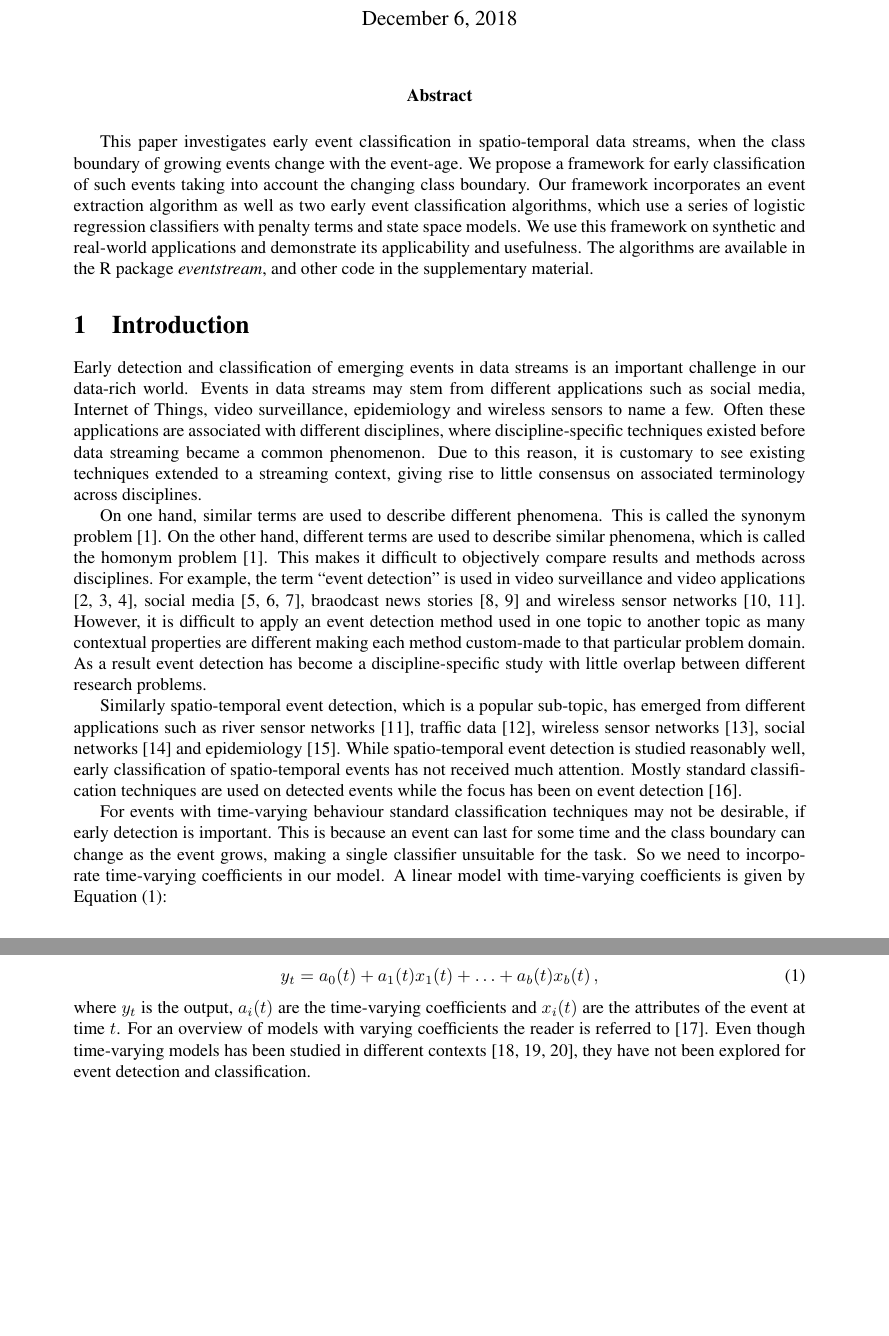
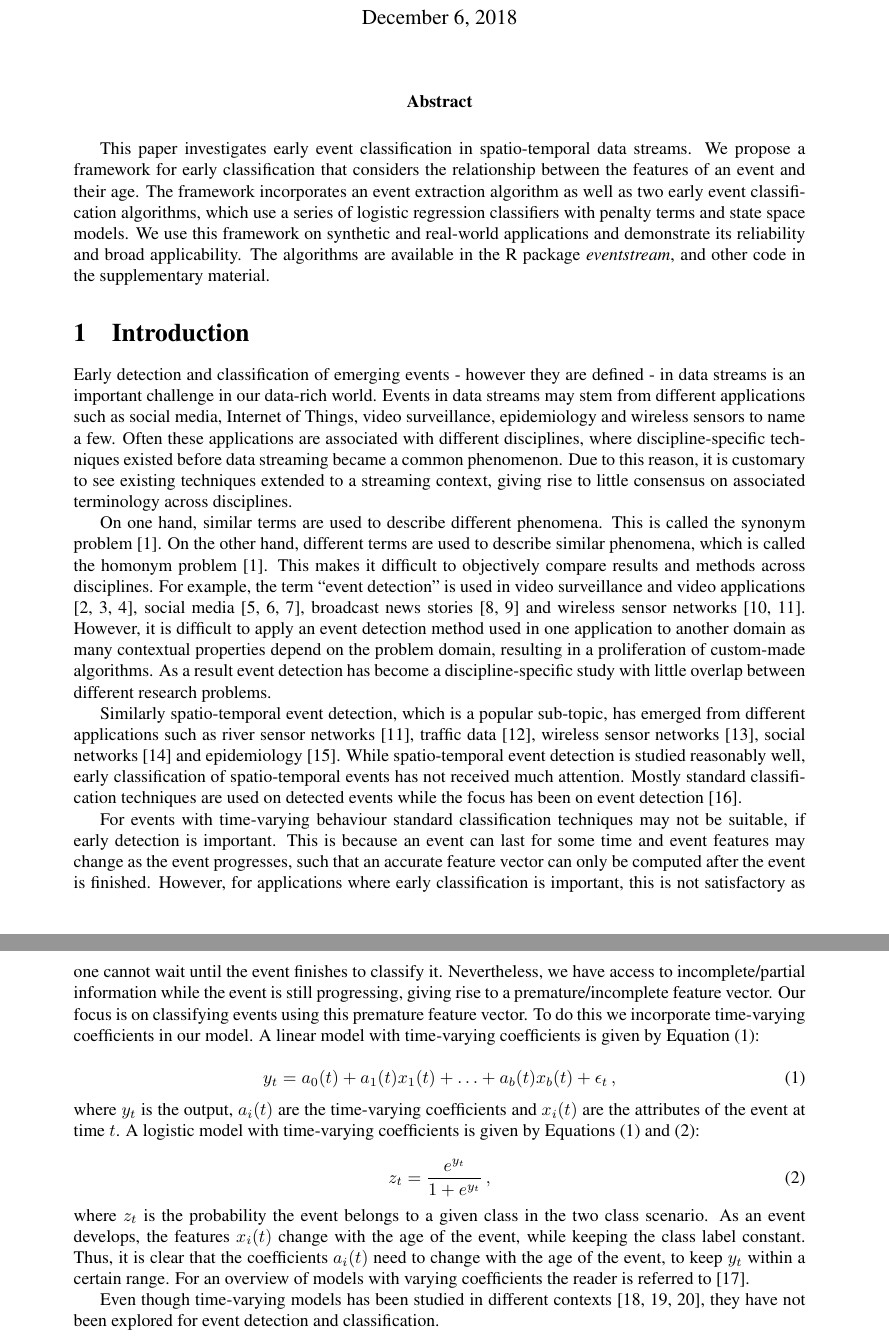
Before and after one commit to sevvandi/eventstream_paper, a LaTeX document (main.tex): two parts of pages 1 and 2 of 20, joined at a grey line, cut so that both start at the same text, the shorter picture padded with empty space. Compiled offline with pdfLaTeX.

Commit message:
update time varying models part

```diff
--- a/main.tex
+++ b/main.tex
@@ -29,7 +29,7 @@
 	\title{Early classification of spatio-temporal events using time-varying models}
 	\author{Sevvandi Kandanaarachchi, Rob J. Hyndman, Kate Smith-Miles}
 	\maketitle
-	\abstract{This paper investigates early event classification in spatio-temporal data streams, when the class boundary of growing events change with the event-age. We propose a framework for early classification of such events taking into account the changing class boundary. Our framework incorporates an event extraction algorithm as well as two early event classification algorithms, which use a series of logistic regression classifiers with penalty terms and state space models.  We use this framework on synthetic and real-world applications and demonstrate its applicability and usefulness. The algorithms are available in the R package {\it eventstream}, and other code in the supplementary material.   }
+	\abstract{This paper investigates early event classification in spatio-temporal data streams.  We propose a framework for early classification that considers the relationship between the features of an event and their age. The framework incorporates an event extraction algorithm as well as two early event classification algorithms, which use a series of logistic regression classifiers with penalty terms and state space models.  We use this framework on synthetic and real-world applications and demonstrate its reliability and broad applicability. The algorithms are available in the R package {\it eventstream}, and other code in the supplementary material.   }
 
 	%% Outline of paper
 	%% Introduction
@@ -64,19 +64,29 @@
 	\section{Introduction}
 	% =======================================================================
 
-	Early detection and classification of emerging events in data streams is an important challenge in our data-rich world. Events in data streams may stem from different applications such as social media, Internet of Things, video surveillance, epidemiology and wireless sensors to name a few. Often these applications are associated with different disciplines, where discipline-specific techniques existed before data streaming became a common phenomenon. Due to this reason, it is customary to see existing techniques extended to a streaming context, giving rise to little consensus on associated terminology across disciplines.
+	Early detection and classification of emerging events - however they are defined - in data streams is an important challenge in our data-rich world. Events in data streams may stem from different applications such as social media, Internet of Things, video surveillance, epidemiology and wireless sensors to name a few. Often these applications are associated with different disciplines, where discipline-specific techniques existed before data streaming became a common phenomenon. Due to this reason, it is customary to see existing techniques extended to a streaming context, giving rise to little consensus on associated terminology across disciplines.
 
-	On one hand, similar terms are used to describe different phenomena. This is called the synonym problem \cite{zhou2014spatiotemporal}. On the other hand, different terms are used to describe similar phenomena, which is called the homonym problem \cite{zhou2014spatiotemporal}. This makes it difficult to objectively compare results and methods across disciplines. For example, the term ``event detection'' is used in video surveillance and video applications \cite{adam2008robust, ke2005efficient, medioni2001event}, social media \cite{weng2011event, li2012tedas, abdelhaq2013eventweet}, braodcast news stories \cite{allan1998line, li2005probabilistic} and wireless sensor networks \cite{yin2009spatio, mao2015online}. However, it is difficult to apply an event detection method used in one topic to another topic as many contextual properties are different making each method custom-made to that particular problem domain. As a result event detection has become a discipline-specific study with little overlap between different research problems.
+	On one hand, similar terms are used to describe different phenomena. This is called the synonym problem \cite{zhou2014spatiotemporal}. On the other hand, different terms are used to describe similar phenomena, which is called the homonym problem \cite{zhou2014spatiotemporal}. This makes it difficult to objectively compare results and methods across disciplines. For example, the term ``event detection'' is used in video surveillance and video applications \cite{adam2008robust, ke2005efficient, medioni2001event}, social media \cite{weng2011event, li2012tedas, abdelhaq2013eventweet}, broadcast news stories \cite{allan1998line, li2005probabilistic} and wireless sensor networks \cite{yin2009spatio, mao2015online}. However, it is difficult to apply an event detection method used in one application to another domain as many contextual properties depend on the problem domain, resulting in a proliferation of custom-made algorithms. As a result event detection has become a discipline-specific study with little overlap between different research problems.
 
 	Similarly spatio-temporal event detection, which is a popular sub-topic, has emerged from different applications such as river sensor networks \cite{mao2015online}, traffic data \cite{souto2016event}, wireless sensor networks \cite{mousavi2013spatio}, social networks \cite{cheng2014event} and epidemiology \cite{gomide2011dengue}. While spatio-temporal event detection is  studied reasonably well, early classification of spatio-temporal events has not received much attention. Mostly standard classification techniques are used on detected events while the focus has been on event detection \cite{kang2014detecting}.
 
-	For events with time-varying behaviour standard classification techniques may not be desirable, if early detection is important. This is because an event can last for some time and the class boundary can change as the event grows, making a single classifier unsuitable for the task. So we need to incorporate time-varying coefficients in our model. A linear model with time-varying coefficients is given by Equation \eqref{eq:Int1}:
+	%OK, so you are describing a situation where the feature vector can't really be computed accurately until the event is finished (so we can know it's shape etc.) but at earler times we have an incomplete/partial observation, and we want to know if we can use this to do early classifation of events (assuming that we have already been successful in early detection of events?)
+
+	For events with time-varying behaviour standard classification techniques may not be suitable, if early detection is important. This is because an event can last for some time and  event features may change as the event progresses, such that an accurate feature vector can only be computed after the event is finished. However, for applications where early classification is important, this is not satisfactory as one cannot wait until the event  finishes to classify it.  Nevertheless, we have access to incomplete/partial information while the event is still progressing,  giving rise to a premature/incomplete feature vector. Our focus is on classifying events using this premature feature vector.  To do this we incorporate time-varying coefficients in our model. A linear model with time-varying coefficients is given by Equation \eqref{eq:Int1}:
 
 	\begin{equation}\label{eq:Int1}
-	y_t = a_0(t)  + a_1(t) x_1(t) + \ldots + a_b(t)x_b(t) \, ,
+	y_t = a_0(t)  + a_1(t) x_1(t) + \ldots + a_b(t)x_b(t) + \epsilon_t \, ,
 	\end{equation}
 	\noindent
-	where $y_t$ is the output, $a_i(t)$ are the time-varying coefficients and $x_i(t)$ are the attributes of the event at time $t$. For an overview of models with varying coefficients the reader is referred to \cite{hastie1993varying}. Even though time-varying models has been studied in different contexts \cite{harvey1989time, wang1998cluster, hoover1998nonparametric}, they have not been explored for event detection and classification.
+	where $y_t$ is the output, $a_i(t)$ are the time-varying coefficients and $x_i(t)$ are the attributes of the event at time $t$. A logistic model with time-varying coefficients is given by Equations \eqref{eq:Int1} and  \eqref{eq:Int2}:
+
+	\begin{equation}\label{eq:Int2}
+	z_t = \frac{e^{y_t}}{1 + e^{y_t}} \, ,
+	\end{equation}
+	\noindent
+	where $z_t$ is the probability the event belongs to a given class in the two class scenario. As an event develops, the features $x_i(t)$ change with the age of the event, while keeping the class label constant. Thus, it is clear that the coefficients $a_i(t)$ need to change with the age of the event, to keep $y_t$ within a certain range. For an overview of models with varying coefficients the reader is referred to \cite{hastie1993varying}.
+
+	Even though time-varying models has been studied in different contexts \cite{harvey1989time, wang1998cluster, hoover1998nonparametric}, they have not been explored for event detection and classification.
 
 	 %may last  time-dependent class boundary is not encapsulated in standard classifiers.
 	% Our focus is on early classification of time dependent events. Specifically, early classification of spatio-temporal events with contiguous spatial dimensions.
```
